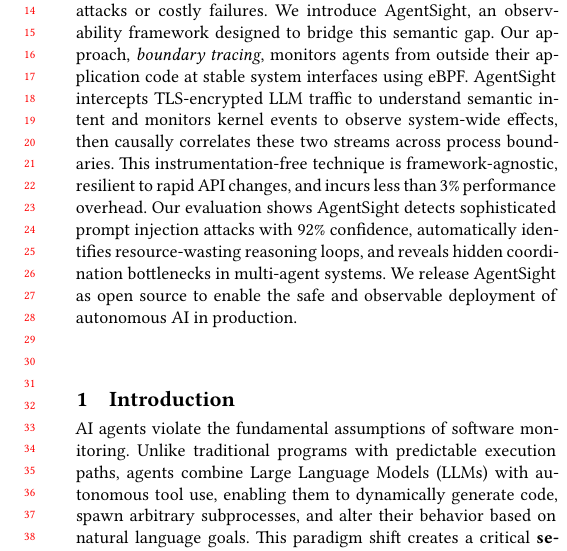
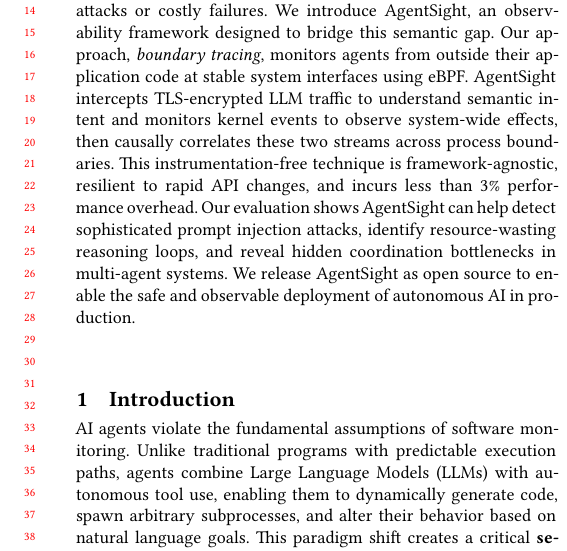
Before and after one commit to yunwei37/AI-Agent-observability-paper, a LaTeX paper (main.tex): part of one column of page 1 of 5, cut so that both start at the same text. Compiled offline with XeLaTeX.

Commit message:
Refactor evaluation conclusion and abstract of the AgentSight paper for clarity and focus
- Revised the evaluation conclusion to emphasize the potential of boundary tracing in enhancing observability of AI agents, highlighting future research directions including machine learning integration and active intervention capabilities.
- Updated the abstract to clarify AgentSight's role in bridging the semantic gap between agent intent and system actions, ensuring a more coherent presentation of its capabilities and performance in detecting prompt injection attacks and coordination bottlenecks.

```diff
--- a/main.tex
+++ b/main.tex
@@ -34,7 +34,7 @@
 
 \sloppy
 \begin{abstract}
-    LLM agents such as Claude Code violate the fundamental assumptions of software monitoring. Their ability to dynamically generate code and spawn arbitrary subprocesses creates a critical semantic gap: existing tools can see either an agent's high-level intent (via LLM prompts) or its low-level actions (via system calls), but never both in a correlated view. This blindness makes it impossible to distinguish between benign operations and malicious attacks or costly failures. We introduce AgentSight, an observability framework designed to bridge this semantic gap. Our approach, \emph{boundary tracing}, monitors agents from outside their application code at stable system interfaces using eBPF. AgentSight intercepts TLS-encrypted LLM traffic to understand semantic intent and monitors kernel events to observe system-wide effects, then causally correlates these two streams across process boundaries. This instrumentation-free technique is framework-agnostic, resilient to rapid API changes, and incurs less than 3\% performance overhead. Our evaluation shows AgentSight detects sophisticated prompt injection attacks with 92\% confidence, automatically identifies resource-wasting reasoning loops, and reveals hidden coordination bottlenecks in multi-agent systems. We release AgentSight as open source to enable the safe and observable deployment of autonomous AI in production.
+    LLM agents such as Claude Code violate the fundamental assumptions of software monitoring. Their ability to dynamically generate code and spawn arbitrary subprocesses creates a critical semantic gap: existing tools can see either an agent's high-level intent (via LLM prompts) or its low-level actions (via system calls), but never both in a correlated view. This blindness makes it impossible to distinguish between benign operations and malicious attacks or costly failures. We introduce AgentSight, an observability framework designed to bridge this semantic gap. Our approach, \emph{boundary tracing}, monitors agents from outside their application code at stable system interfaces using eBPF. AgentSight intercepts TLS-encrypted LLM traffic to understand semantic intent and monitors kernel events to observe system-wide effects, then causally correlates these two streams across process boundaries. This instrumentation-free technique is framework-agnostic, resilient to rapid API changes, and incurs less than 3\% performance overhead. Our evaluation shows AgentSight can help detect sophisticated prompt injection attacks, identify resource-wasting reasoning loops, and reveal hidden coordination bottlenecks in multi-agent systems. We release AgentSight as open source to enable the safe and observable deployment of autonomous AI in production.
 \end{abstract}
 
 
```
Also changed, not shown: eval-conclusion.tex (+1 -6 lines).
